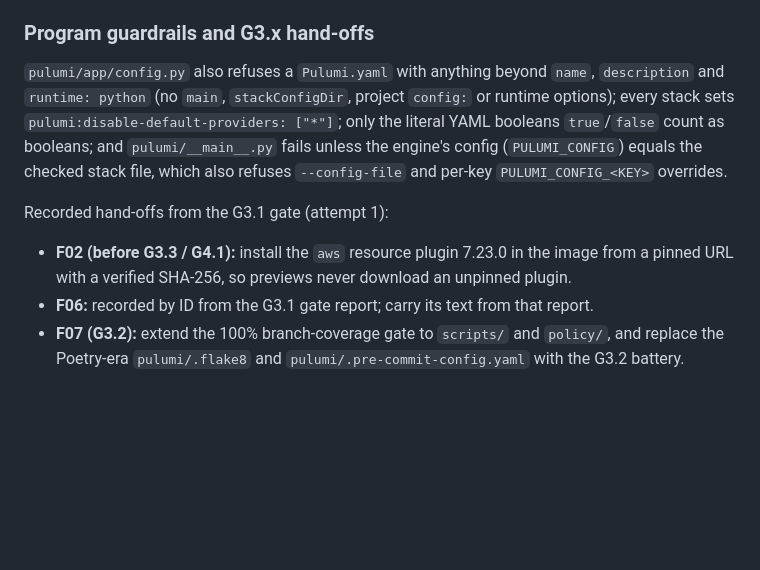
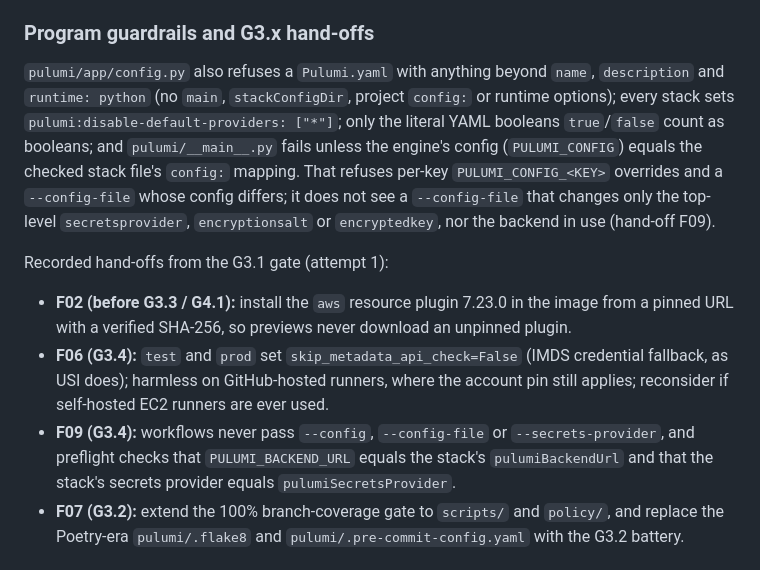
Before and after one commit to VilnaCRM-Org/api-gateway-infrastructure, a Markdown page: README.md, the part around the change. Rendered like a GitHub page; blank space fills up the shorter version.

Commit message:
docs(g3.1): state what the engine-config check covers and record F06/F09 hand-offs
Applies the G3.1 gate attempt-2 findings G31-F08 and G31-F09 (README only):
- spell out the F06 hand-off text;
- narrow the --config-file claim to config differences;
- record the G3.4 hand-off: no --config, --config-file or --secrets-provider in
  workflows, and a preflight check of the backend URL and secrets provider.

Co-Authored-By: Claude Opus 5.5 <noreply@anthropic.com>

```diff
--- a/README.md
+++ b/README.md
@@ -54,12 +54,13 @@ The `ci` stack runs the credential-free Structural Preview on a local file backe
 
 ### Program guardrails and G3.x hand-offs
 
-`pulumi/app/config.py` also refuses a `Pulumi.yaml` with anything beyond `name`, `description` and `runtime: python` (no `main`, `stackConfigDir`, project `config:` or runtime options); every stack sets `pulumi:disable-default-providers: ["*"]`; only the literal YAML booleans `true`/`false` count as booleans; and `pulumi/__main__.py` fails unless the engine's config (`PULUMI_CONFIG`) equals the checked stack file, which also refuses `--config-file` and per-key `PULUMI_CONFIG_<KEY>` overrides.
+`pulumi/app/config.py` also refuses a `Pulumi.yaml` with anything beyond `name`, `description` and `runtime: python` (no `main`, `stackConfigDir`, project `config:` or runtime options); every stack sets `pulumi:disable-default-providers: ["*"]`; only the literal YAML booleans `true`/`false` count as booleans; and `pulumi/__main__.py` fails unless the engine's config (`PULUMI_CONFIG`) equals the checked stack file's `config:` mapping. That refuses per-key `PULUMI_CONFIG_<KEY>` overrides and a `--config-file` whose config differs; it does not see a `--config-file` that changes only the top-level `secretsprovider`, `encryptionsalt` or `encryptedkey`, nor the backend in use (hand-off F09).
 
 Recorded hand-offs from the G3.1 gate (attempt 1):
 
 - **F02 (before G3.3 / G4.1):** install the `aws` resource plugin 7.23.0 in the image from a pinned URL with a verified SHA-256, so previews never download an unpinned plugin.
-- **F06:** recorded by ID from the G3.1 gate report; carry its text from that report.
+- **F06 (G3.4):** `test` and `prod` set `skip_metadata_api_check=False` (IMDS credential fallback, as USI does); harmless on GitHub-hosted runners, where the account pin still applies; reconsider if self-hosted EC2 runners are ever used.
+- **F09 (G3.4):** workflows never pass `--config`, `--config-file` or `--secrets-provider`, and preflight checks that `PULUMI_BACKEND_URL` equals the stack's `pulumiBackendUrl` and that the stack's secrets provider equals `pulumiSecretsProvider`.
 - **F07 (G3.2):** extend the 100% branch-coverage gate to `scripts/` and `policy/`, and replace the Poetry-era `pulumi/.flake8` and `pulumi/.pre-commit-config.yaml` with the G3.2 battery.
 
 ## Documentation
```
